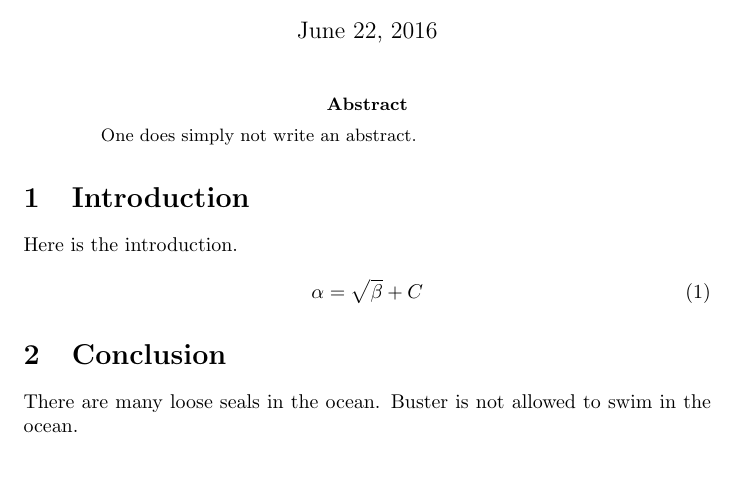
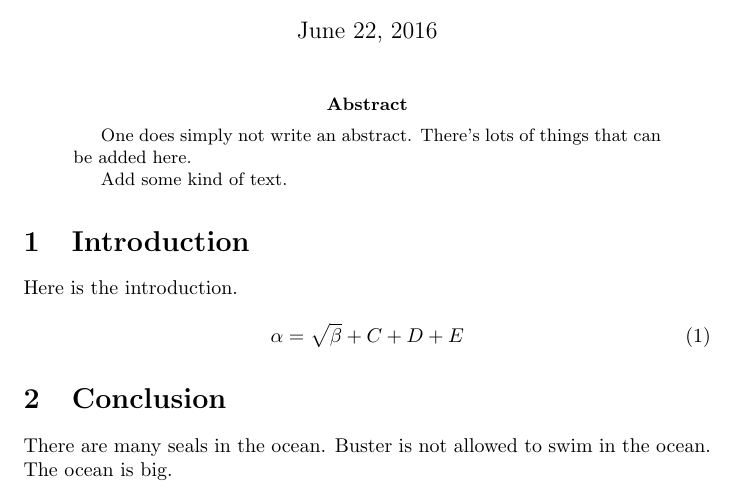
Before and after one commit to andycasey/heroku-webhook-ping, a LaTeX paper (ms.tex): part of the page, cut so that both start at the same text, the shorter picture padded with empty space. Compiled offline with pdfLaTeX.

Commit message:
The first rule of live demos

```diff
--- a/ms.tex
+++ b/ms.tex
@@ -8,7 +8,9 @@
 \maketitle
 
 \begin{abstract}
-One does simply not write an abstract.
+One does simply not write an abstract. There's lots of things that can be added here.
+
+Add some kind of text.
 \end{abstract}
 
 \section{Introduction}
@@ -16,11 +18,10 @@ Here is the introduction.
 
 \begin{equation}
     \label{simple_equation}
-    \alpha = \sqrt{ \beta } + C
+    \alpha = \sqrt{ \beta } + C + D + E
 \end{equation}
 
 
 \section{Conclusion}
-There are many loose seals in the ocean. Buster is not allowed to swim in the ocean.
-
+There are many seals in the ocean. Buster is not allowed to swim in the ocean. The ocean is big.
 \end{document}
```
